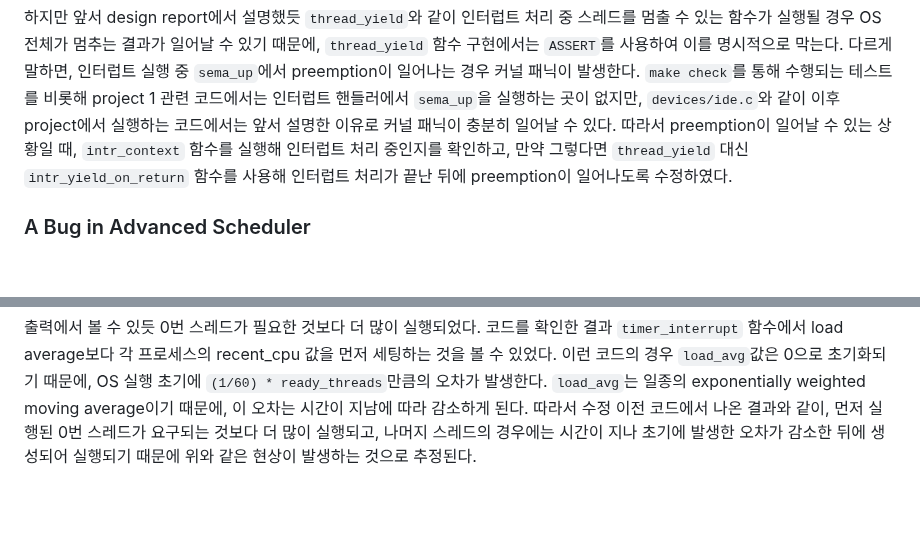
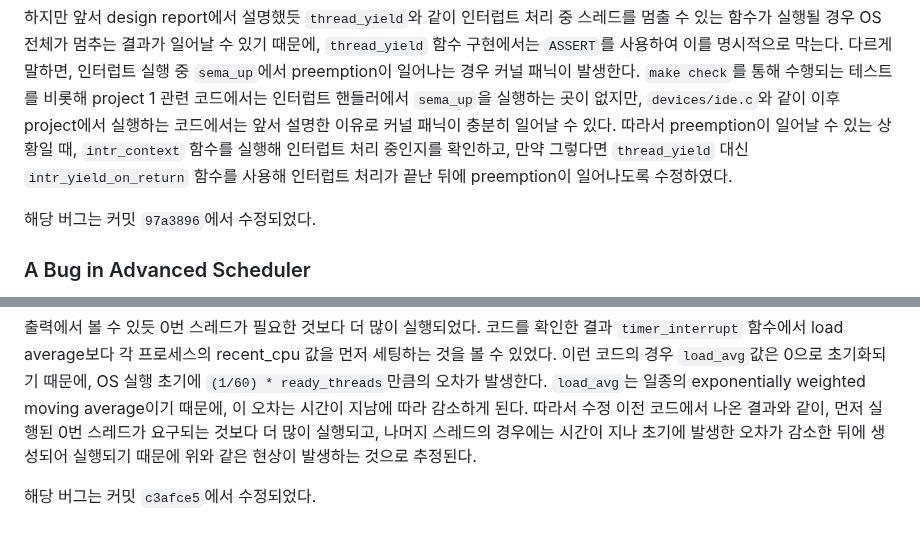
Before and after one commit to sohnryang/csed312, a Markdown page: report/project1.md, 2 parts joined by grey strips. GitHub-like rendering; blank space fills up the shorter version.

Commit message:
docs(project1): add git commit hashes for bugfixes

````diff
--- a/report/project1.md
+++ b/report/project1.md
@@ -15,6 +15,8 @@
 핀토스의 `sema_up` 함수 주석에 나와 있듯, `sema_up` 함수는 인터럽트 핸들러에서 실행될 수도 있다. 초기 구현에서는 만약 세마포어를 기다리고 있다가 unblock된 스레드가 현재 스레드보다 우선순위가 높을 경우, `thread_yield` 함수를 실행해 preemption이 일어나게 만들었다.
 
 하지만 앞서 design report에서 설명했듯 `thread_yield`와 같이 인터럽트 처리 중 스레드를 멈출 수 있는 함수가 실행될 경우 OS 전체가 멈추는 결과가 일어날 수 있기 때문에, `thread_yield` 함수 구현에서는 `ASSERT`를 사용하여 이를 명시적으로 막는다. 다르게 말하면, 인터럽트 실행 중 `sema_up`에서 preemption이 일어나는 경우 커널 패닉이 발생한다. `make check`를 통해 수행되는 테스트를 비롯해 project 1 관련 코드에서는 인터럽트 핸들러에서 `sema_up`을 실행하는 곳이 없지만, `devices/ide.c`와 같이 이후 project에서 실행하는 코드에서는 앞서 설명한 이유로 커널 패닉이 충분히 일어날 수 있다. 따라서 preemption이 일어날 수 있는 상황일 때, `intr_context` 함수를 실행해 인터럽트 처리 중인지를 확인하고, 만약 그렇다면 `thread_yield` 대신 `intr_yield_on_return` 함수를 사용해 인터럽트 처리가 끝난 뒤에 preemption이 일어나도록 수정하였다.
+
+해당 버그는 커밋 `97a3896`에서 수정되었다.
 
 ### A Bug in Advanced Scheduler
 
@@ -38,3 +40,5 @@ thread   actual <-> expected explanation
 ```
 
 출력에서 볼 수 있듯 0번 스레드가 필요한 것보다 더 많이 실행되었다. 코드를 확인한 결과 `timer_interrupt` 함수에서 load average보다 각 프로세스의 recent_cpu 값을 먼저 세팅하는 것을 볼 수 있었다. 이런 코드의 경우 `load_avg`값은 0으로 초기화되기 때문에, OS 실행 초기에 `(1/60) * ready_threads`만큼의 오차가 발생한다. `load_avg`는 일종의 exponentially weighted moving average이기 때문에, 이 오차는 시간이 지남에 따라 감소하게 된다. 따라서 수정 이전 코드에서 나온 결과와 같이, 먼저 실행된 0번 스레드가 요구되는 것보다 더 많이 실행되고, 나머지 스레드의 경우에는 시간이 지나 초기에 발생한 오차가 감소한 뒤에 생성되어 실행되기 때문에 위와 같은 현상이 발생하는 것으로 추정된다.
+
+해당 버그는 커밋 `c3afce5`에서 수정되었다.
````
